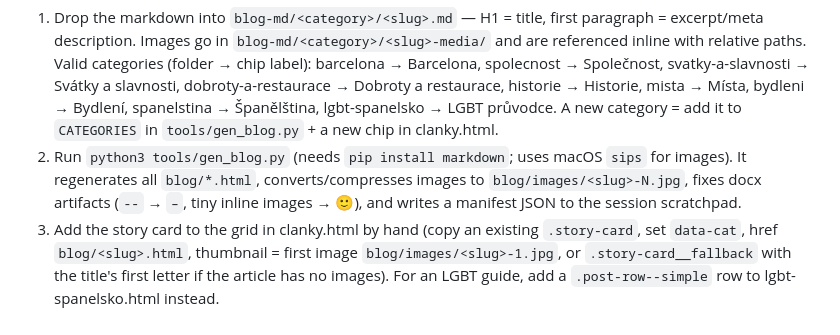
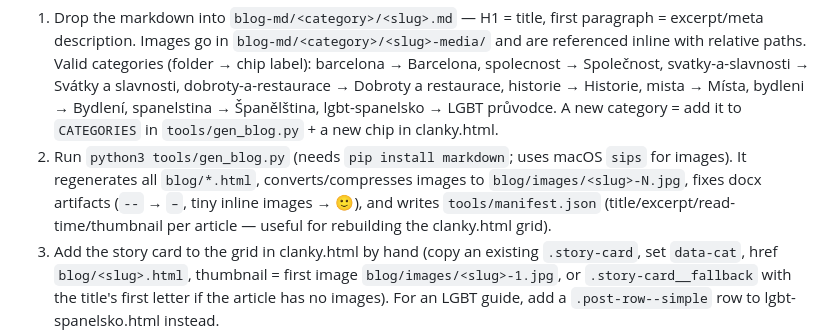
Before and after one commit to petryca/spanelsko-s-pavlou-design, a Markdown page: CLAUDE.md, the part around the change. GitHub-like rendering.

Commit message:
Document tools/manifest.json location in CLAUDE.md
Co-Authored-By: Claude Fable 5 <noreply@anthropic.com>

```diff
--- a/CLAUDE.md
+++ b/CLAUDE.md
@@ -52,8 +52,8 @@ category chip above the title; images compressed to JPG quality ~62, max 1200px
    A new category = add it to `CATEGORIES` in `tools/gen_blog.py` + a new chip in clanky.html.
 2. Run `python3 tools/gen_blog.py` (needs `pip install markdown`; uses macOS `sips` for images).
    It regenerates all `blog/*.html`, converts/compresses images to `blog/images/<slug>-N.jpg`,
-   fixes docx artifacts (`--` → `–`, tiny inline images → 🙂), and writes a manifest JSON
-   to the session scratchpad.
+   fixes docx artifacts (`--` → `–`, tiny inline images → 🙂), and writes `tools/manifest.json`
+   (title/excerpt/read-time/thumbnail per article — useful for rebuilding the clanky.html grid).
 3. Add the story card to the grid in clanky.html by hand (copy an existing `.story-card`,
    set `data-cat`, href `blog/<slug>.html`, thumbnail = first image `blog/images/<slug>-1.jpg`,
    or `.story-card__fallback` with the title's first letter if the article has no images).
```
